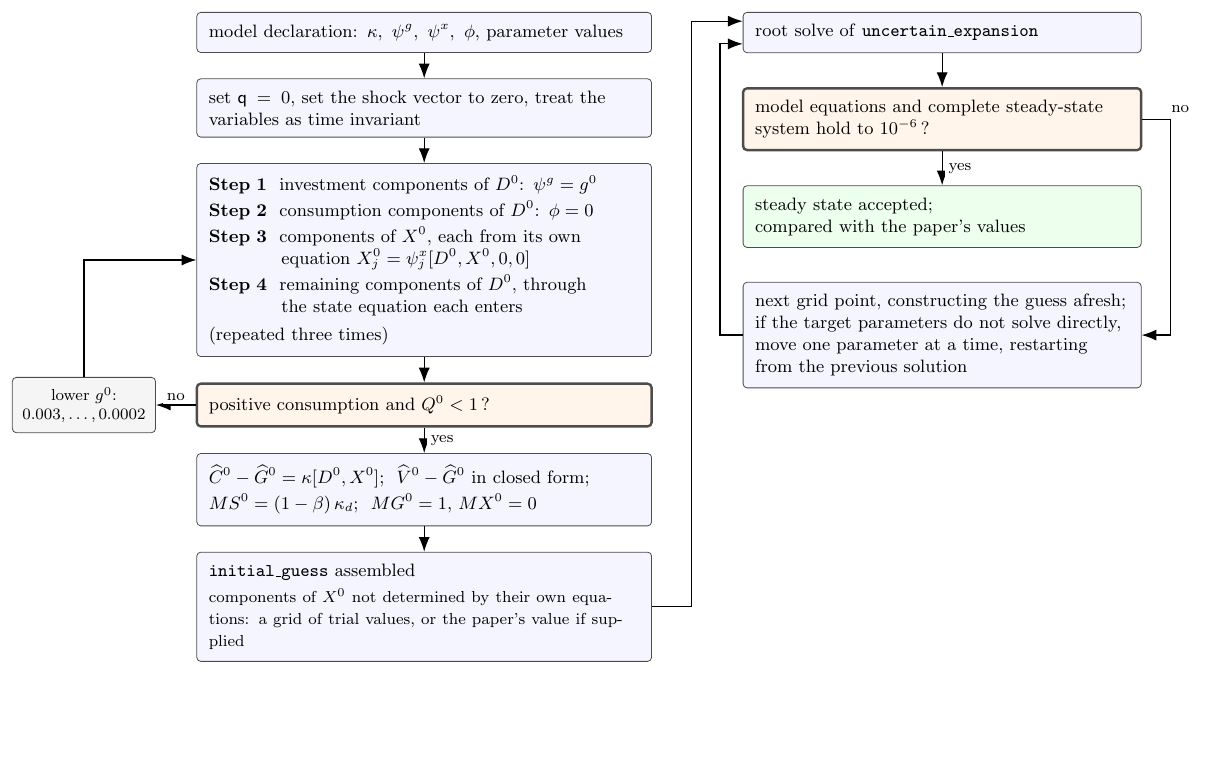
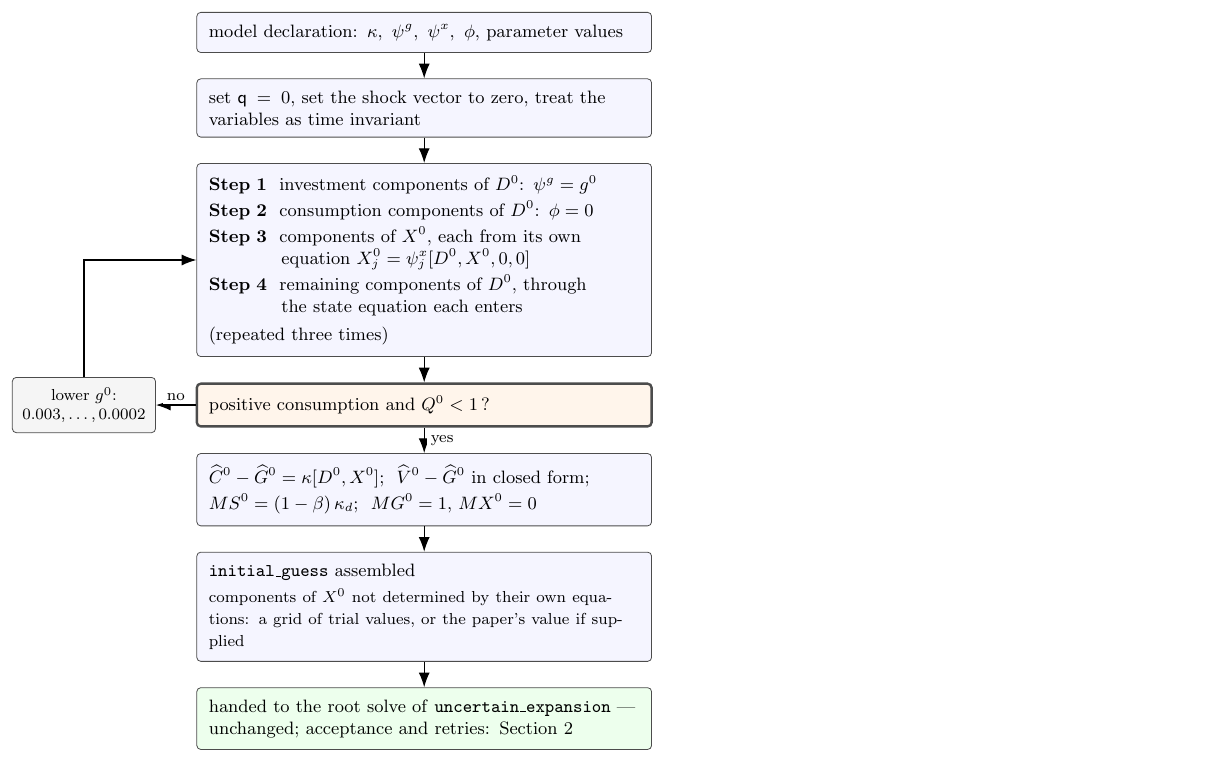
Before and after one commit to as7391746/QuantMFR-Colab, a LaTeX figure (v2/support_material/flowchart.tex): the whole page, the shorter picture padded with empty space. Compiled offline with pdfLaTeX.

Commit message:
flow chart: construction only, with a single hand-off box to the unchanged root solve

```diff
--- a/v2/support_material/flowchart.tex
+++ b/v2/support_material/flowchart.tex
@@ -10,7 +10,7 @@
   dec/.style={rectangle, rounded corners=2pt, draw=black!70, very thick,
               fill=orange!8, align=left, inner sep=6pt, text width=7.6cm},
   fin/.style={rectangle, rounded corners=2pt, draw=black!70, fill=green!7,
-              align=left, inner sep=6pt, text width=6.6cm},
+              align=left, inner sep=6pt, text width=7.6cm},
   rbox/.style={rectangle, rounded corners=2pt, draw=black!70, fill=blue!4,
               align=left, inner sep=6pt, text width=6.6cm},
   rdec/.style={rectangle, rounded corners=2pt, draw=black!70, very thick,
@@ -46,18 +46,9 @@
   {\texttt{initial\_guess} assembled\\[2pt]
    \footnotesize components of $X^0$ not determined by their own
    equations: a grid of trial values, or the paper's value if supplied};
-
-% ---------------- right column: solve ----------------
-\node[rbox, right=16mm of decl.north east, anchor=north west] (root)
-  {root solve of \texttt{uncertain\_expansion}};
-\node[rdec, below=6mm of root] (acc)
-  {model equations and complete steady-state system hold to $10^{-6}$\,?};
-\node[fin, below=6mm of acc] (done)
-  {steady state accepted;\\ compared with the paper's values};
-\node[rbox, below=6mm of done] (retry)
-  {next grid point, constructing the guess afresh; if the target
-   parameters do not solve directly, move one parameter at a time,
-   restarting from the previous solution};
+\node[fin, below=4.5mm of ig]  (out)
+  {handed to the root solve of \texttt{uncertain\_expansion} --- unchanged;
+   acceptance and retries: Section 2};
 
 % ---------------- arrows ----------------
 \draw[a] (decl) -- (det);
@@ -67,10 +58,6 @@
 \draw[a] (lower.north) |- (steps.west);
 \draw[a] (feas) -- node[lbl, right=1pt]{yes} (val);
 \draw[a] (val) -- (ig);
-\draw[a] (ig.east) -- ++(7mm,0) |- ([yshift=2mm]root.west);
-\draw[a] (root) -- (acc);
-\draw[a] (acc) -- node[lbl, right=1pt]{yes} (done);
-\draw[a] (acc.east) -- ++(5mm,0) node[lbl, above right=1pt and -2pt]{no} |- (retry.east);
-\draw[a] (retry.west) -- ++(-4mm,0) |- ([yshift=-2mm]root.west);
+\draw[a] (ig) -- (out);
 \end{tikzpicture}
 \end{document}
```
Also changed, not shown: v2/support_material/HASHES.txt (+1 -1 lines), v2/support_material/flowchart.png.
